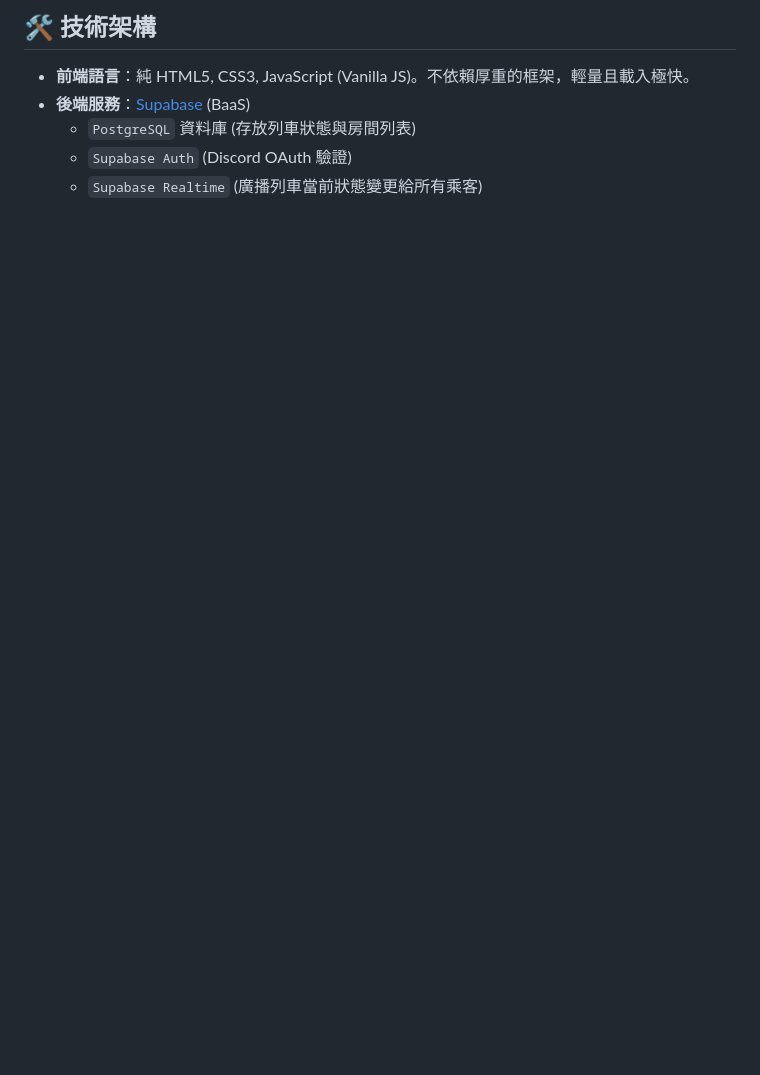
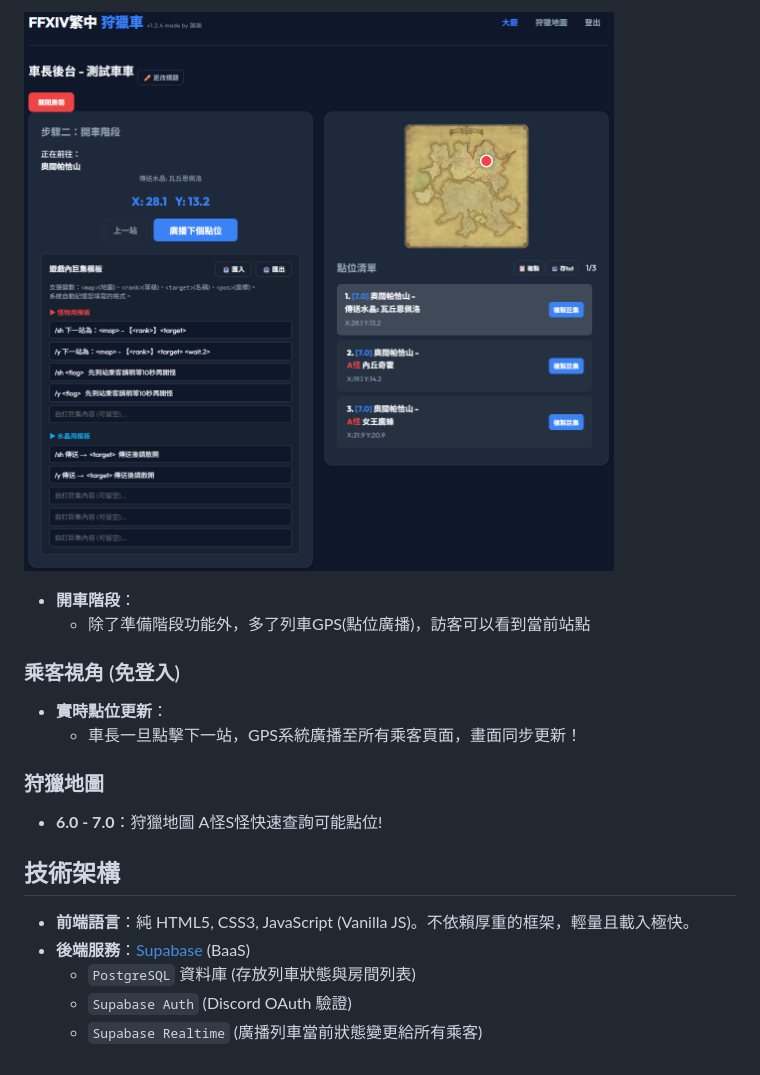
Before and after one commit to maluku1125/FFXIVHuntingTrain, a Markdown page: README.md, the part around one of its changes. Rendered like a GitHub page; pictures changed too: 開車階段.png (added); blank space fills up the shorter version.

```diff
--- a/README.md
+++ b/README.md
@@ -22,5 +17,17 @@ FFXIV Hunting Train Dashboard 是一個專為《Final Fantasy XIV》繁體中文
 
-## 🛠️ 技術架構
+![alt text](開車階段.png)
+- **開車階段**：
+  - 除了準備階段功能外，多了列車GPS(點位廣播)，訪客可以看到當前站點
+
+
+### 乘客視角 (免登入)
+- **實時點位更新**：
+  - 車長一旦點擊下一站，GPS系統廣播至所有乘客頁面，畫面同步更新！
+
+### 狩獵地圖
+- **6.0 - 7.0**：狩獵地圖 A怪S怪快速查詢可能點位!
+
+## 技術架構
 - **前端語言**：純 HTML5, CSS3, JavaScript (Vanilla JS)。不依賴厚重的框架，輕量且載入極快。
 - **後端服務**：[Supabase](https://supabase.com/) (BaaS)
   - `PostgreSQL` 資料庫 (存放列車狀態與房間列表)
```
Also changed, not shown: other parts of README.md (+11 -16 lines), 準備階段.png (added).
